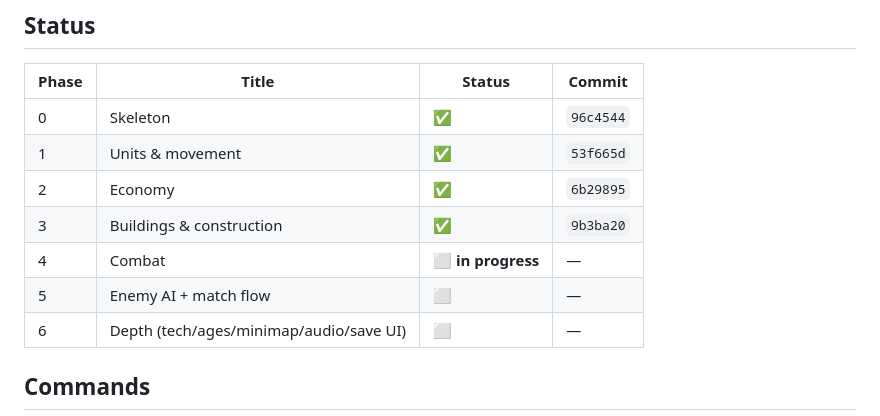
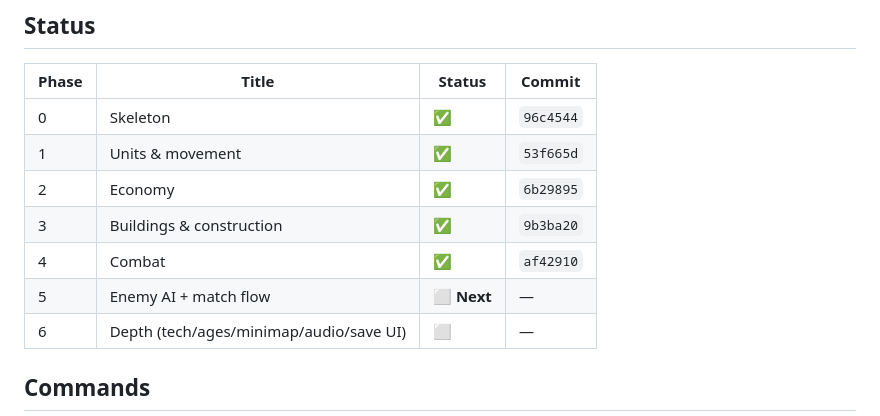
Before and after one commit to daudkhan316/bronze-age, a Markdown page: docs/PLAN.md, the part around one of its changes. GitHub-like rendering.

```diff
--- a/docs/PLAN.md
+++ b/docs/PLAN.md
@@ -16,8 +16,8 @@ Last updated: end of **Phase 3**.
 | 1 | Units & movement | ✅ | `53f665d` |
 | 2 | Economy | ✅ | `6b29895` |
 | 3 | Buildings & construction | ✅ | `9b3ba20` |
-| 4 | Combat | ⬜ **in progress** | — |
-| 5 | Enemy AI + match flow | ⬜ | — |
+| 4 | Combat | ✅ | `af42910` |
+| 5 | Enemy AI + match flow | ⬜ **Next** | — |
 | 6 | Depth (tech/ages/minimap/audio/save UI) | ⬜ | — |
 
 ## Commands
```
Also changed, not shown: other parts of docs/PLAN.md (+46 -35 lines).
